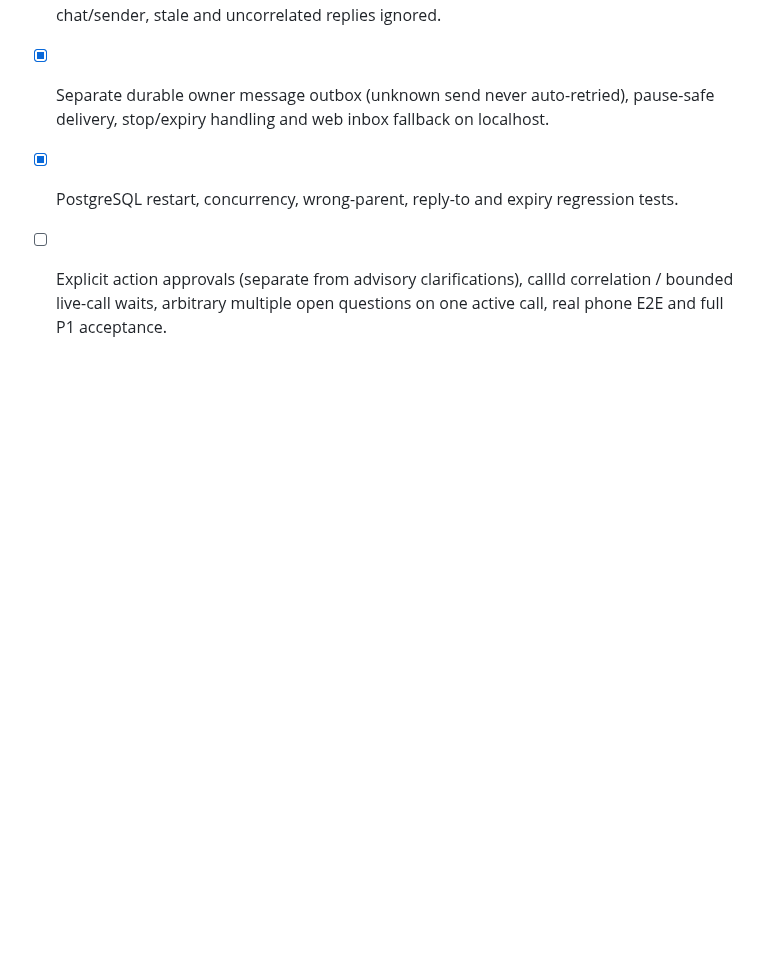
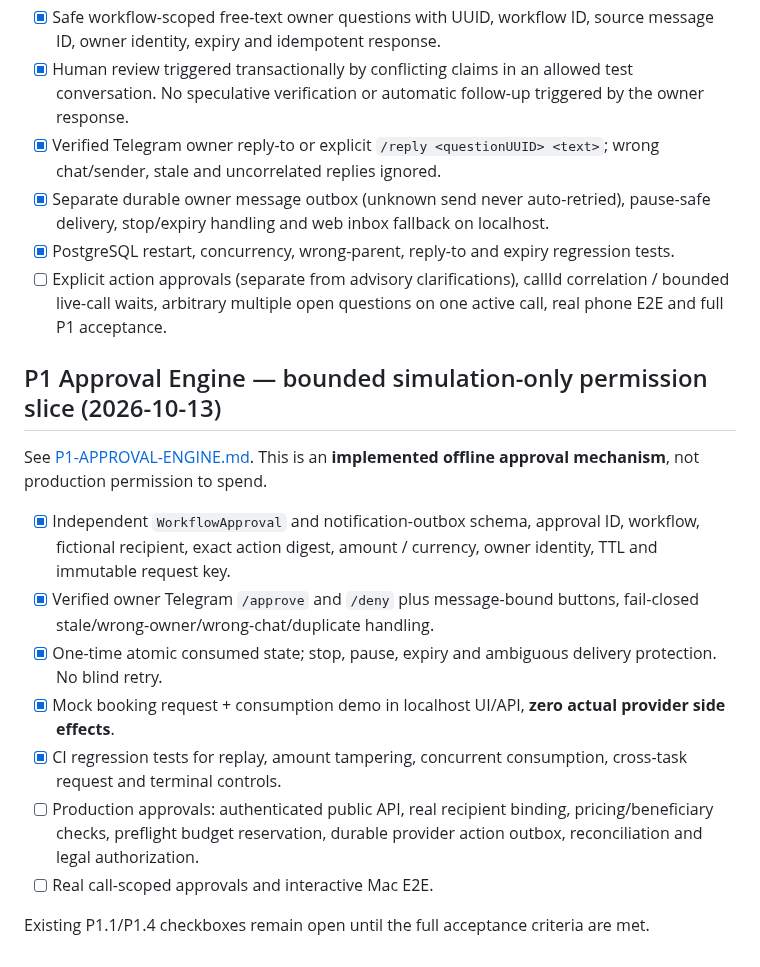
Before and after one commit to Mindsurfer7/integron, a Markdown page: docs/ROADMAP.md, the part around the change. Rendered like a GitHub page; blank space fills up the shorter version.

Commit message:
docs(p1): record approval slice and explicitly open production gates in roadmap

```diff
--- a/docs/ROADMAP.md
+++ b/docs/ROADMAP.md
@@ -226,3 +226,27 @@ sub-scenario**, not complete P1.4 or payment approval acceptance.
 - [ ] Explicit action approvals (separate from advisory clarifications),
   callId correlation / bounded live-call waits, arbitrary multiple open
   questions on one active call, real phone E2E and full P1 acceptance.
+
+## P1 Approval Engine — bounded simulation-only permission slice (2026-10-13)
+
+See [P1-APPROVAL-ENGINE.md](P1-APPROVAL-ENGINE.md). This is an
+**implemented offline approval mechanism**, not production permission to spend.
+
+- [x] Independent `WorkflowApproval` and notification-outbox schema,
+  approval ID, workflow, fictional recipient, exact action digest, amount /
+  currency, owner identity, TTL and immutable request key.
+- [x] Verified owner Telegram `/approve` and `/deny` plus message-bound
+  buttons, fail-closed stale/wrong-owner/wrong-chat/duplicate handling.
+- [x] One-time atomic consumed state; stop, pause, expiry and ambiguous
+  delivery protection. No blind retry.
+- [x] Mock booking request + consumption demo in localhost UI/API,
+  **zero actual provider side effects**.
+- [x] CI regression tests for replay, amount tampering, concurrent
+  consumption, cross-task request and terminal controls.
+- [ ] Production approvals: authenticated public API, real recipient
+  binding, pricing/beneficiary checks, preflight budget reservation,
+  durable provider action outbox, reconciliation and legal authorization.
+- [ ] Real call-scoped approvals and interactive Mac E2E.
+
+Existing P1.1/P1.4 checkboxes remain open until the full acceptance
+criteria are met.
```
